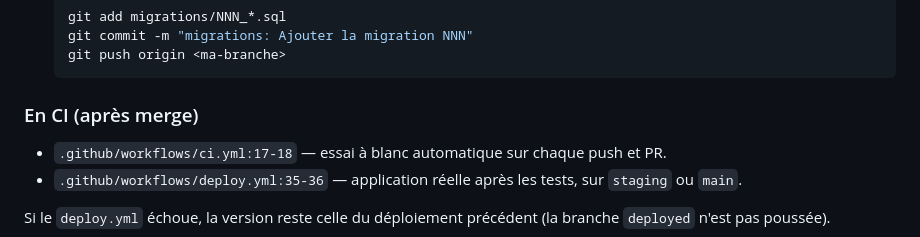
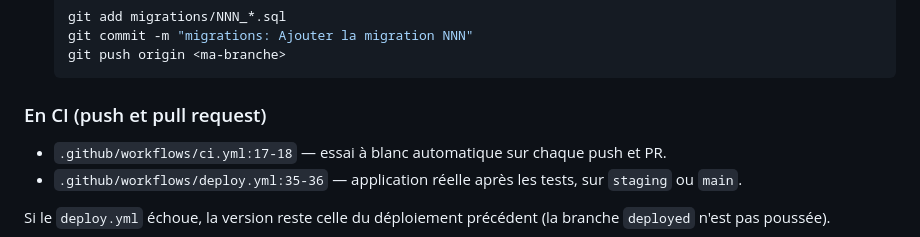
Before and after one commit to arthurfromtahiti/shift-pilot-svc, a Markdown page: GUIDE_MIGRATIONS.md, the part around the change. Drawn GitHub-style.

````diff
--- a/GUIDE_MIGRATIONS.md
+++ b/GUIDE_MIGRATIONS.md
@@ -124,7 +124,7 @@ via `setUp()`. Même si le fichier versionnéest corrompu, les tests peuvent ré
    git push origin <ma-branche>
    ```
 
-### En CI (après merge)
+### En CI (push et pull request)
 
 - `.github/workflows/ci.yml:17-18` — essai à blanc automatique sur chaque push et PR.
 - `.github/workflows/deploy.yml:35-36` — application réelle après les tests, sur `staging` ou `main`.
````
Also changed, not shown: README.md (+3 -3 lines).
